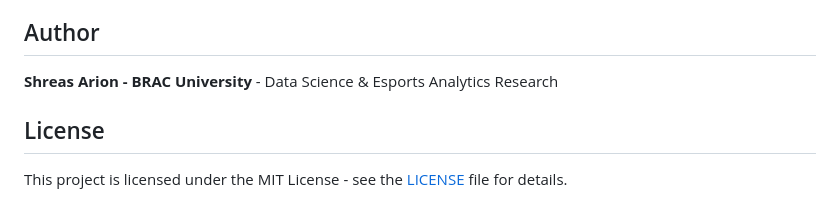
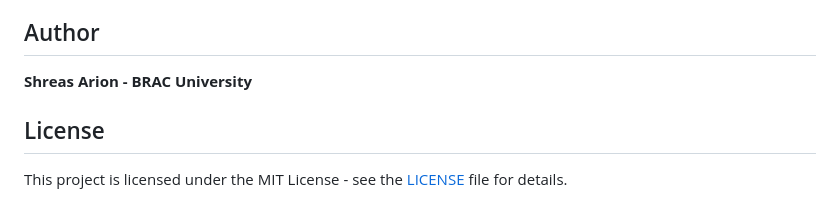
Before and after one commit to Shreas173/valorant-esports-analysis, a Markdown page: README.md, the part around the change. GitHub-like rendering.

Commit message:
Simplify author line

```diff
--- a/README.md
+++ b/README.md
@@ -113,7 +113,7 @@ This work contributes to:
 
 ## Author
 
-**Shreas Arion - BRAC University** - Data Science & Esports Analytics Research
+**Shreas Arion - BRAC University**
 
 ## License
 
```
